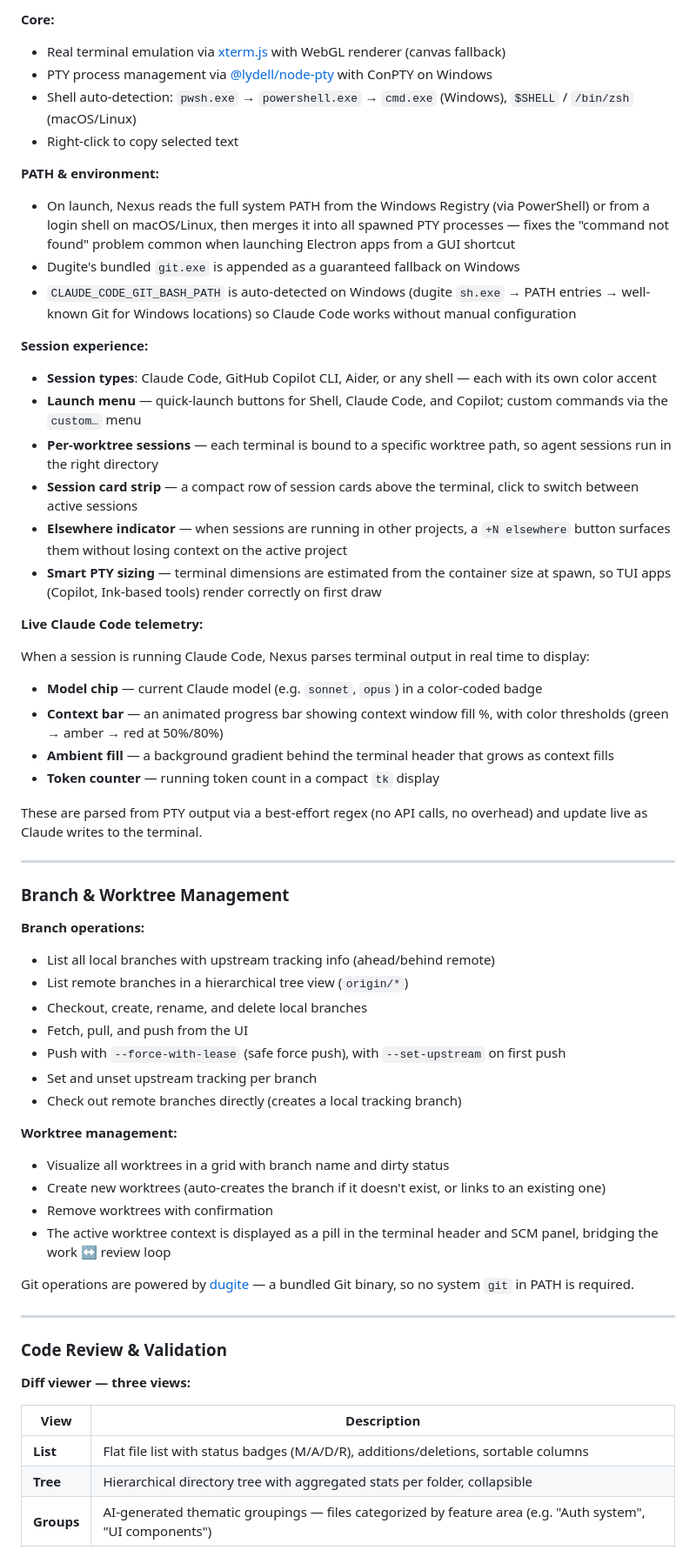
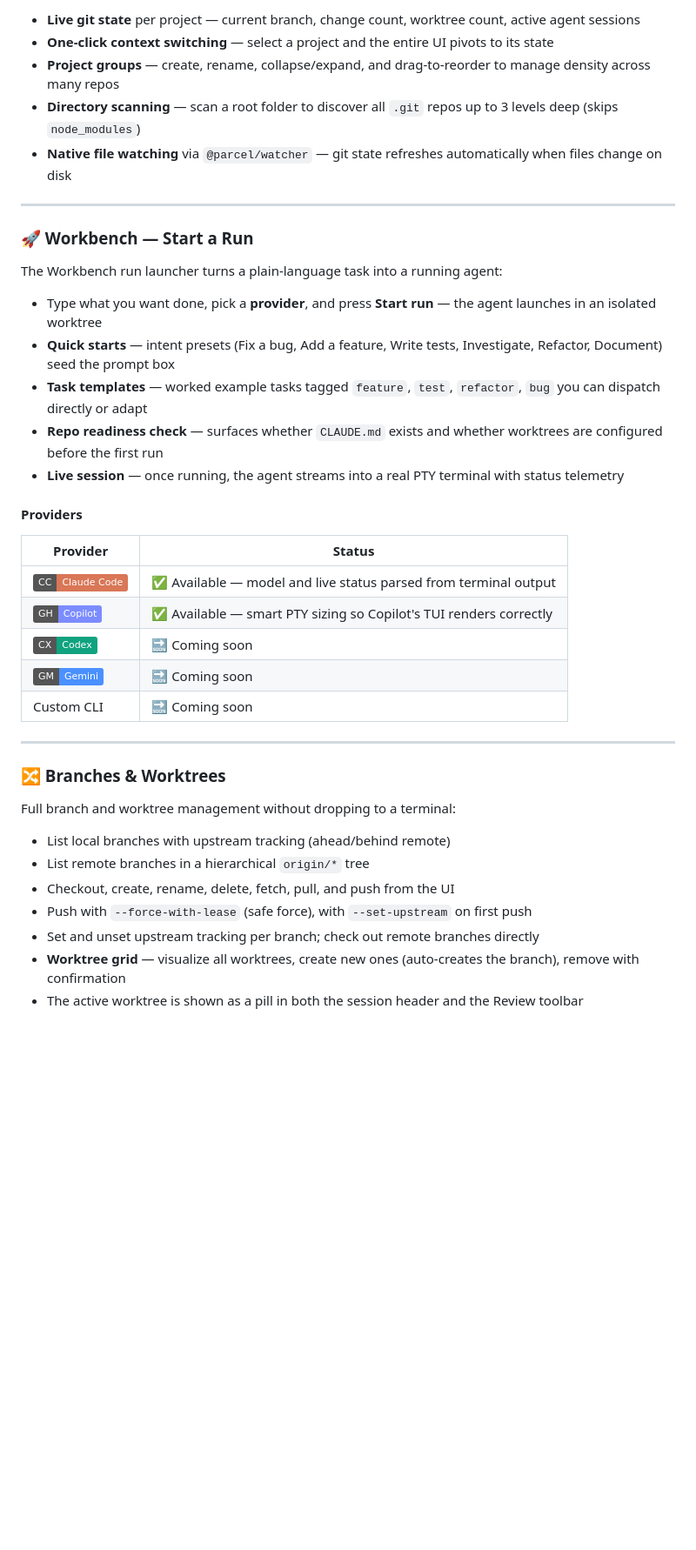
Before and after one commit to brendankowitz/nexus-ide, a Markdown page: README.md, the part around one of its changes. Shown at 87% size. GitHub-like rendering; badges without logos; blank space fills up the shorter version.

```diff
--- a/README.md
+++ b/README.md
@@ -67,63 +58,43 @@ Nexus embeds real terminal sessions directly in the UI — not a fake shell, a f
 
-**Core:**
-- Real terminal emulation via [xterm.js](https://xtermjs.org/) with WebGL renderer (canvas fallback)
-- PTY process management via [@lydell/node-pty](https://github.com/nicolo-ribaudo/node-pty) with ConPTY on Windows
-- Shell auto-detection: `pwsh.exe` → `powershell.exe` → `cmd.exe` (Windows), `$SHELL` / `/bin/zsh` (macOS/Linux)
-- Right-click to copy selected text
-
-**PATH & environment:**
-- On launch, Nexus reads the full system PATH from the Windows Registry (via PowerShell) or from a login shell on macOS/Linux, then merges it into all spawned PTY processes — fixes the "command not found" problem common when launching Electron apps from a GUI shortcut
-- Dugite's bundled `git.exe` is appended as a guaranteed fallback on Windows
-- `CLAUDE_CODE_GIT_BASH_PATH` is auto-detected on Windows (dugite `sh.exe` → PATH entries → well-known Git for Windows locations) so Claude Code works without manual configuration
-
-**Session experience:**
-- **Session types**: Claude Code, GitHub Copilot CLI, Aider, or any shell — each with its own color accent
-- **Launch menu** — quick-launch buttons for Shell, Claude Code, and Copilot; custom commands via the `custom…` menu
-- **Per-worktree sessions** — each terminal is bound to a specific worktree path, so agent sessions run in the right directory
-- **Session card strip** — a compact row of session cards above the terminal, click to switch between active sessions
-- **Elsewhere indicator** — when sessions are running in other projects, a `+N elsewhere` button surfaces them without losing context on the active project
-- **Smart PTY sizing** — terminal dimensions are estimated from the container size at spawn, so TUI apps (Copilot, Ink-based tools) render correctly on first draw
-
-**Live Claude Code telemetry:**
-
-When a session is running Claude Code, Nexus parses terminal output in real time to display:
-- **Model chip** — current Claude model (e.g. `sonnet`, `opus`) in a color-coded badge
-- **Context bar** — an animated progress bar showing context window fill %, with color thresholds (green → amber → red at 50%/80%)
-- **Ambient fill** — a background gradient behind the terminal header that grows as context fills
-- **Token counter** — running token count in a compact `tk` display
-
-These are parsed from PTY output via a best-effort regex (no API calls, no overhead) and update live as Claude writes to the terminal.
+- **Live git state** per project — current branch, change count, worktree count, active agent sessions
+- **One-click context switching** — select a project and the entire UI pivots to its state
+- **Project groups** — create, rename, collapse/expand, and drag-to-reorder to manage density across many repos
+- **Directory scanning** — scan a root folder to discover all `.git` repos up to 3 levels deep (skips `node_modules`)
+- **Native file watching** via `@parcel/watcher` — git state refreshes automatically when files change on disk
 
 ---
 
-### Branch & Worktree Management
+### 🚀 Workbench — Start a Run
 
-**Branch operations:**
-- List all local branches with upstream tracking info (ahead/behind remote)
-- List remote branches in a hierarchical tree view (`origin/*`)
-- Checkout, create, rename, and delete local branches
-- Fetch, pull, and push from the UI
-- Push with `--force-with-lease` (safe force push), with `--set-upstream` on first push
-- Set and unset upstream tracking per branch
-- Check out remote branches directly (creates a local tracking branch)
+The Workbench run launcher turns a plain-language task into a running agent:
 
-**Worktree management:**
-- Visualize all worktrees in a grid with branch name and dirty status
-- Create new worktrees (auto-creates the branch if it doesn't exist, or links to an existing one)
-- Remove worktrees with confirmation
-- The active worktree context is displayed as a pill in the terminal header and SCM panel, bridging the work ↔ review loop
+- Type what you want done, pick a **provider**, and press **Start run** — the agent launches in an isolated worktree
+- **Quick starts** — intent presets (Fix a bug, Add a feature, Write tests, Investigate, Refactor, Document) seed the prompt box
+- **Task templates** — worked example tasks tagged `feature`, `test`, `refactor`, `bug` you can dispatch directly or adapt
+- **Repo readiness check** — surfaces whether `CLAUDE.md` exists and whether worktrees are configured before the first run
+- **Live session** — once running, the agent streams into a real PTY terminal with status telemetry
 
-Git operations are powered by [dugite](https://github.com/desktop/dugite) — a bundled Git binary, so no system `git` in PATH is required.
+#### Providers
+
+| Provider | Status |
+|----------|--------|
+| <img src="https://img.shields.io/badge/CC-Claude%20Code-d97757"/> | ✅ Available — model and live status parsed from terminal output |
+| <img src="https://img.shields.io/badge/GH-Copilot-7c8cff"/> | ✅ Available — smart PTY sizing so Copilot's TUI renders correctly |
+| <img src="https://img.shields.io/badge/CX-Codex-10a37f"/> | 🔜 Coming soon |
+| <img src="https://img.shields.io/badge/GM-Gemini-4a90ff"/> | 🔜 Coming soon |
+| Custom CLI | 🔜 Coming soon |
 
 ---
 
-### Code Review & Validation
+### 🔀 Branches & Worktrees
 
-**Diff viewer — three views:**
+Full branch and worktree management without dropping to a terminal:
 
-| View | Description |
-|------|-------------|
-| **List** | Flat file list with status badges (M/A/D/R), additions/deletions, sortable columns |
-| **Tree** | Hierarchical directory tree with aggregated stats per folder, collapsible |
-| **Groups** | AI-generated thematic groupings — files categorized by feature area (e.g. "Auth system", "UI components") |
+- List local branches with upstream tracking (ahead/behind remote)
+- List remote branches in a hierarchical `origin/*` tree
+- Checkout, create, rename, delete, fetch, pull, and push from the UI
+- Push with `--force-with-lease` (safe force), with `--set-upstream` on first push
+- Set and unset upstream tracking per branch; check out remote branches directly
+- **Worktree grid** — visualize all worktrees, create new ones (auto-creates the branch), remove with confirmation
+- The active worktree is shown as a pill in both the session header and the Review toolbar
 
```
Also changed, not shown: other parts of README.md (+135 -135 lines).
